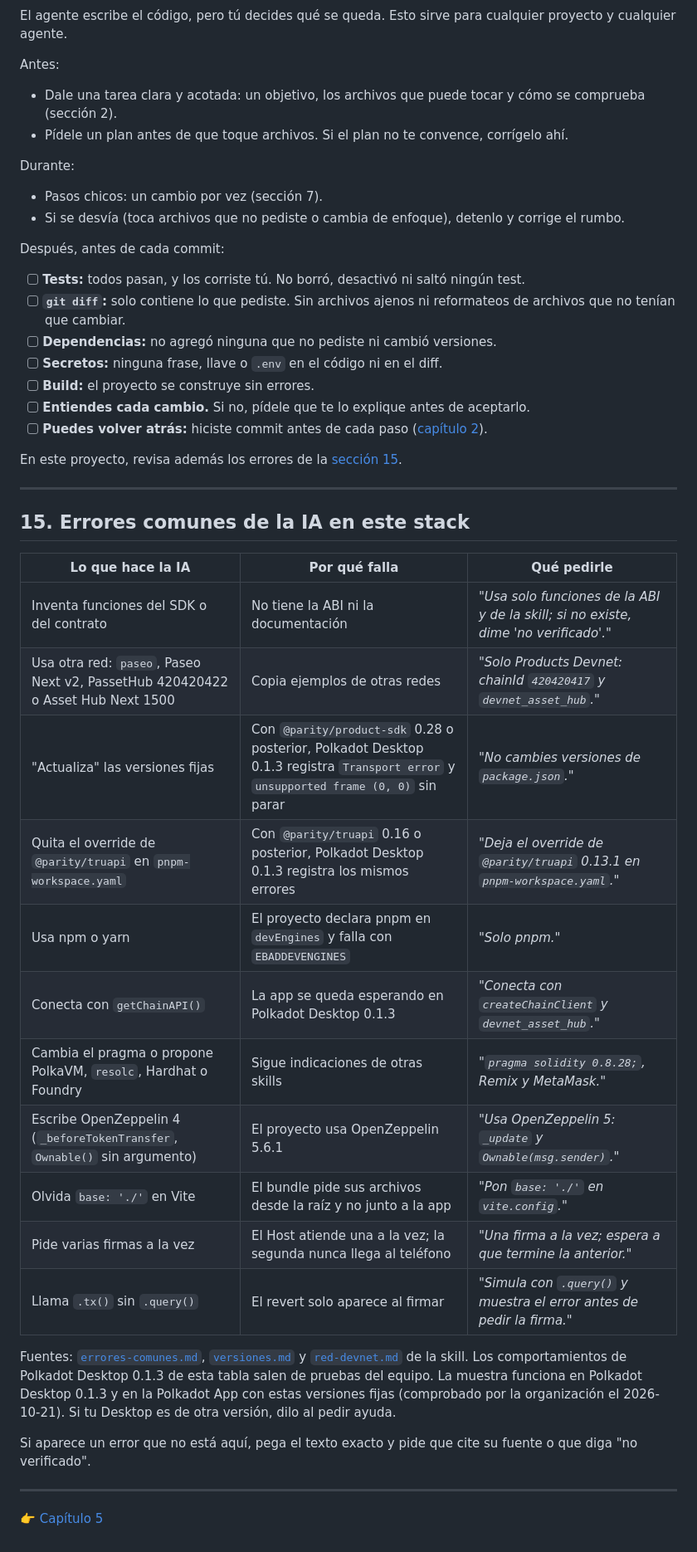
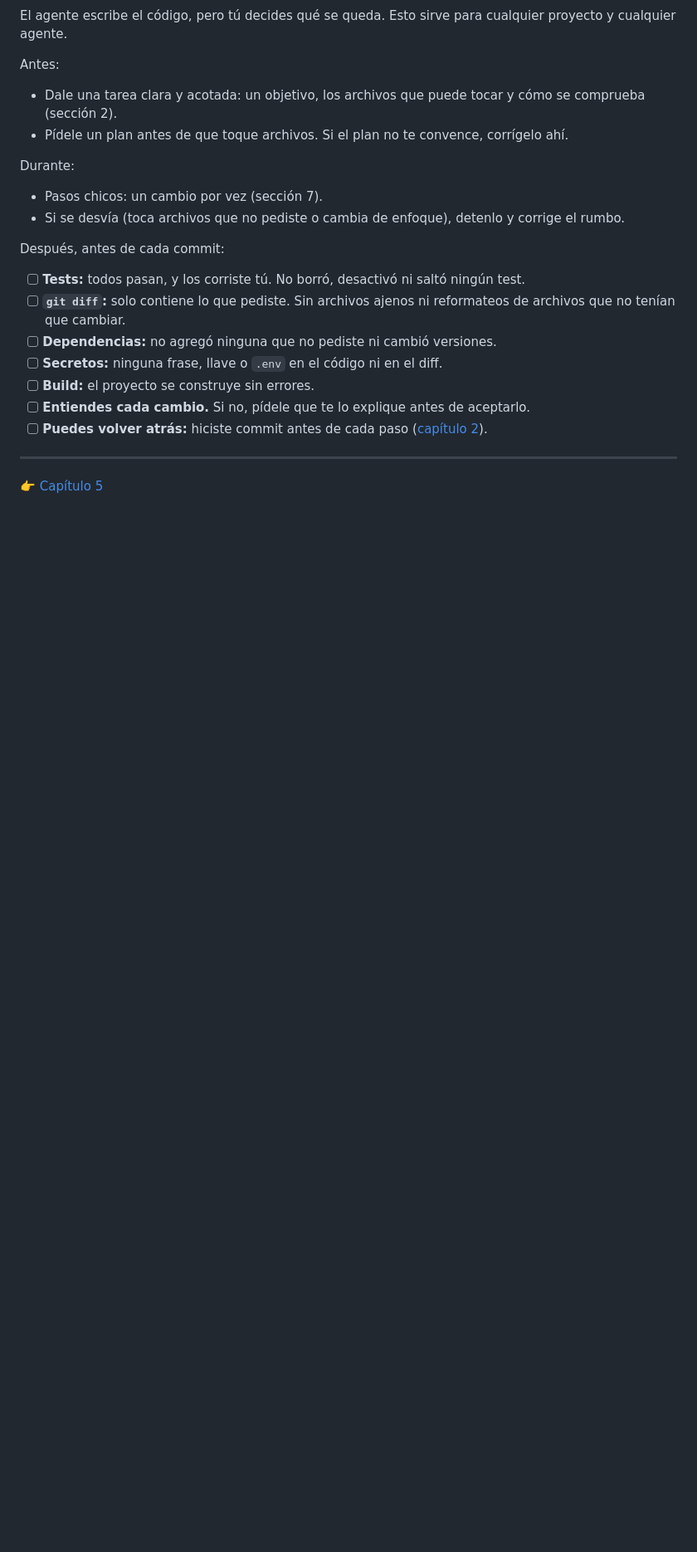
Before and after one commit to BrandonFilth/polkadot-devnet-workshop, a Markdown page: contenido/04-vibe-coding.md, the part around the change. Shown at 83% size. GitHub-like rendering; blank space fills up the shorter version.

```diff
--- a/contenido/04-vibe-coding.md
+++ b/contenido/04-vibe-coding.md
@@ -748,36 +748,6 @@ Después, antes de cada commit:
 - [ ] **Puedes volver atrás:** hiciste commit antes de cada paso
       ([capítulo 2](./02-entorno.md#tu-primer-commit)).
 
-En este proyecto, revisa además los errores de la [sección 15](#15-errores-comunes-de-la-ia-en-este-stack).
-
----
-
-## 15. Errores comunes de la IA en este stack
-
-| Lo que hace la IA | Por qué falla | Qué pedirle |
-|---|---|---|
-| Inventa funciones del SDK o del contrato | No tiene la ABI ni la documentación | *"Usa solo funciones de la ABI y de la skill; si no existe, dime 'no verificado'."* |
-| Usa otra red: `paseo`, Paseo Next v2, PassetHub 420420422 o Asset Hub Next 1500 | Copia ejemplos de otras redes | *"Solo Products Devnet: chainId `420420417` y `devnet_asset_hub`."* |
-| "Actualiza" las versiones fijas | Con `@parity/product-sdk` 0.28 o posterior, Polkadot Desktop 0.1.3 registra `Transport error` y `unsupported frame (0, 0)` sin parar | *"No cambies versiones de `package.json`."* |
-| Quita el override de `@parity/truapi` en `pnpm-workspace.yaml` | Con `@parity/truapi` 0.16 o posterior, Polkadot Desktop 0.1.3 registra los mismos errores | *"Deja el override de `@parity/truapi` 0.13.1 en `pnpm-workspace.yaml`."* |
-| Usa npm o yarn | El proyecto declara pnpm en `devEngines` y falla con `EBADDEVENGINES` | *"Solo pnpm."* |
-| Conecta con `getChainAPI()` | La app se queda esperando en Polkadot Desktop 0.1.3 | *"Conecta con `createChainClient` y `devnet_asset_hub`."* |
-| Cambia el pragma o propone PolkaVM, `resolc`, Hardhat o Foundry | Sigue indicaciones de otras skills | *"`pragma solidity 0.8.28;`, Remix y MetaMask."* |
-| Escribe OpenZeppelin 4 (`_beforeTokenTransfer`, `Ownable()` sin argumento) | El proyecto usa OpenZeppelin 5.6.1 | *"Usa OpenZeppelin 5: `_update` y `Ownable(msg.sender)`."* |
-| Olvida `base: './'` en Vite | El bundle pide sus archivos desde la raíz y no junto a la app | *"Pon `base: './'` en `vite.config`."* |
-| Pide varias firmas a la vez | El Host atiende una a la vez; la segunda nunca llega al teléfono | *"Una firma a la vez; espera a que termine la anterior."* |
-| Llama `.tx()` sin `.query()` | El revert solo aparece al firmar | *"Simula con `.query()` y muestra el error antes de pedir la firma."* |
-
-Fuentes: [`errores-comunes.md`](https://github.com/BrandonFilth/polkadot-products-devnet/blob/main/skills/polkadot-products-devnet/references/errores-comunes.md),
-[`versiones.md`](https://github.com/BrandonFilth/polkadot-products-devnet/blob/main/skills/polkadot-products-devnet/references/versiones.md)
-y [`red-devnet.md`](https://github.com/BrandonFilth/polkadot-products-devnet/blob/main/skills/polkadot-products-devnet/references/red-devnet.md)
-de la skill. Los comportamientos de Polkadot Desktop 0.1.3 de esta tabla salen de pruebas del
-equipo. La muestra funciona en Polkadot Desktop 0.1.3 y en la Polkadot App con estas versiones fijas
-(comprobado por la organización el 2026-10-21). Si tu Desktop es de otra versión, dilo al pedir ayuda.
-
-Si aparece un error que no está aquí, pega el texto exacto y pide que cite su fuente o que diga "no
-verificado".
-
 ---
 
 👉 [Capítulo 5](./05-el-juego.md)
```
Also changed, not shown: contenido/05-el-juego.md (+30 -40 lines), prompts/revision.md (+1 -2 lines), img/cap1/05-firma.png, img/cap3/leer-escribir.png, img/cap5/ciclo-de-trabajo.png, img/cap5/proyecto-de-muestra.png, 4 other files.
